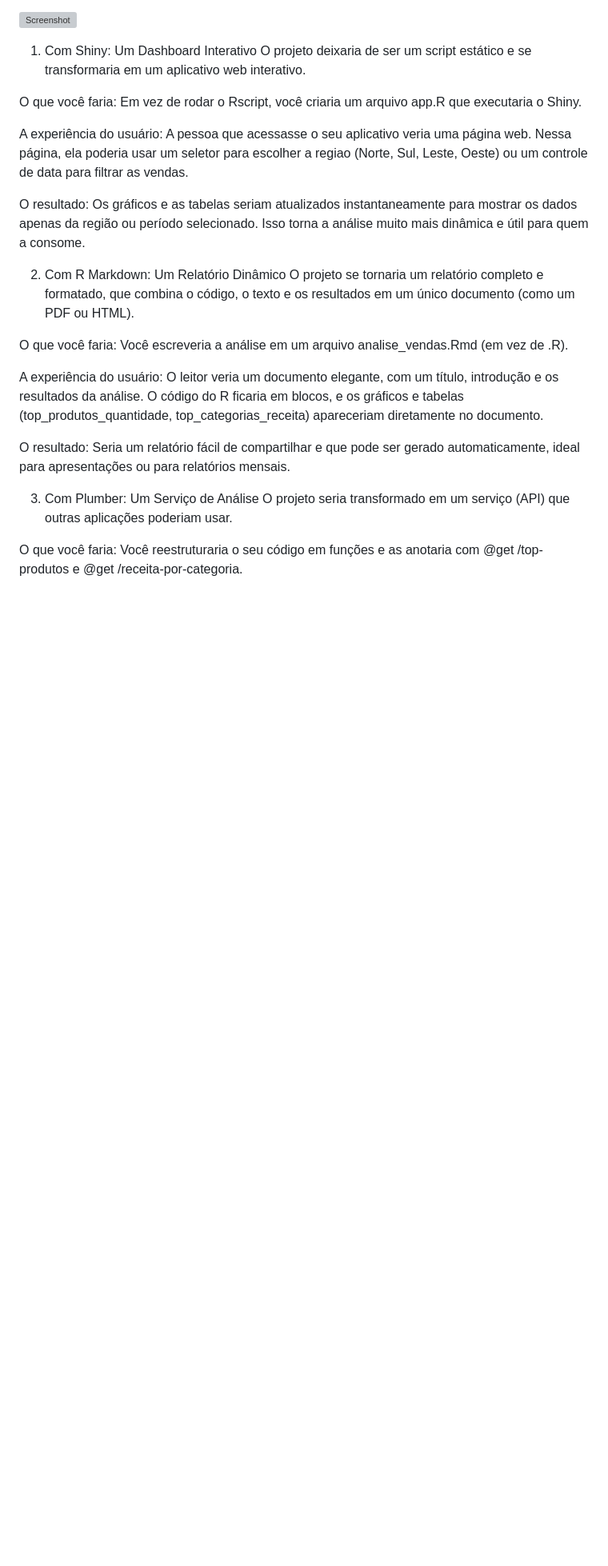
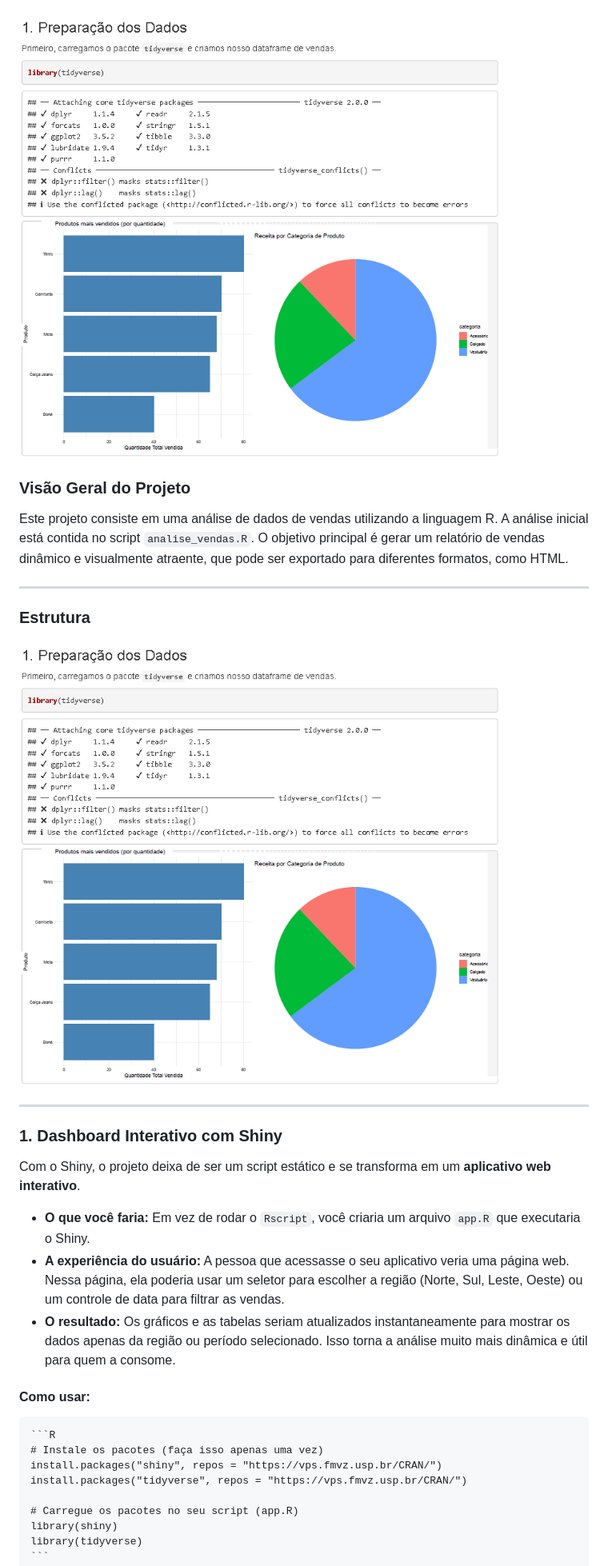
Before and after one commit to fabiuniz/r_dados, a Markdown page: README.md, the part around the change printed below. Shown: that part at 80% size. Drawn GitHub-style; pictures changed too: images/r.png (added); blank space fills up the shorter version; grey boxes are pictures that could not be loaded.

````diff
--- a/README.md
+++ b/README.md
@@ -8,27 +8,34 @@
 
 ![Screenshot](images/r.png)
 
+### Visão Geral do Projeto
 
-1. Com Shiny: Um Dashboard Interativo
-O projeto deixaria de ser um script estático e se transformaria em um aplicativo web interativo.
+Este projeto consiste em uma análise de dados de vendas utilizando a linguagem R. A análise inicial está contida no script `analise_vendas.R`. O objetivo principal é gerar um relatório de vendas dinâmico e visualmente atraente, que pode ser exportado para diferentes formatos, como HTML.
 
-O que você faria: Em vez de rodar o Rscript, você criaria um arquivo app.R que executaria o Shiny.
+---
 
-A experiência do usuário: A pessoa que acessasse o seu aplicativo veria uma página web. Nessa página, ela poderia usar um seletor para escolher a regiao (Norte, Sul, Leste, Oeste) ou um controle de data para filtrar as vendas.
+### Estrutura
+![Screenshot](images/r.png)
 
-O resultado: Os gráficos e as tabelas seriam atualizados instantaneamente para mostrar os dados apenas da região ou período selecionado. Isso torna a análise muito mais dinâmica e útil para quem a consome.
+---
 
-2. Com R Markdown: Um Relatório Dinâmico
-O projeto se tornaria um relatório completo e formatado, que combina o código, o texto e os resultados em um único documento (como um PDF ou HTML).
+### 1. Dashboard Interativo com Shiny
 
-O que você faria: Você escreveria a análise em um arquivo analise_vendas.Rmd (em vez de .R).
+Com o Shiny, o projeto deixa de ser um script estático e se transforma em um **aplicativo web interativo**.
 
-A experiência do usuário: O leitor veria um documento elegante, com um título, introdução e os resultados da análise. O código do R ficaria em blocos, e os gráficos e tabelas (top_produtos_quantidade, top_categorias_receita) apareceriam diretamente no documento.
+* **O que você faria:** Em vez de rodar o `Rscript`, você criaria um arquivo `app.R` que executaria o Shiny.
+* **A experiência do usuário:** A pessoa que acessasse o seu aplicativo veria uma página web. Nessa página, ela poderia usar um seletor para escolher a região (Norte, Sul, Leste, Oeste) ou um controle de data para filtrar as vendas.
+* **O resultado:** Os gráficos e as tabelas seriam atualizados instantaneamente para mostrar os dados apenas da região ou período selecionado. Isso torna a análise muito mais dinâmica e útil para quem a consome.
 
-O resultado: Seria um relatório fácil de compartilhar e que pode ser gerado automaticamente, ideal para apresentações ou para relatórios mensais.
+#### Como usar:
 
-3. Com Plumber: Um Serviço de Análise
-O projeto seria transformado em um serviço (API) que outras aplicações poderiam usar.
+    ```R
+    # Instale os pacotes (faça isso apenas uma vez)
+    install.packages("shiny", repos = "https://vps.fmvz.usp.br/CRAN/")
+    install.packages("tidyverse", repos = "https://vps.fmvz.usp.br/CRAN/")
 
-O que você faria: Você reestruturaria o seu código em funções e as anotaria com @get /top-produtos e @get /receita-por-categoria.
+    # Carregue os pacotes no seu script (app.R)
+    library(shiny)
+    library(tidyverse)
+    ```
 
````
Also changed, not shown: other parts of README.md (+94 -11 lines), 2 other files.
